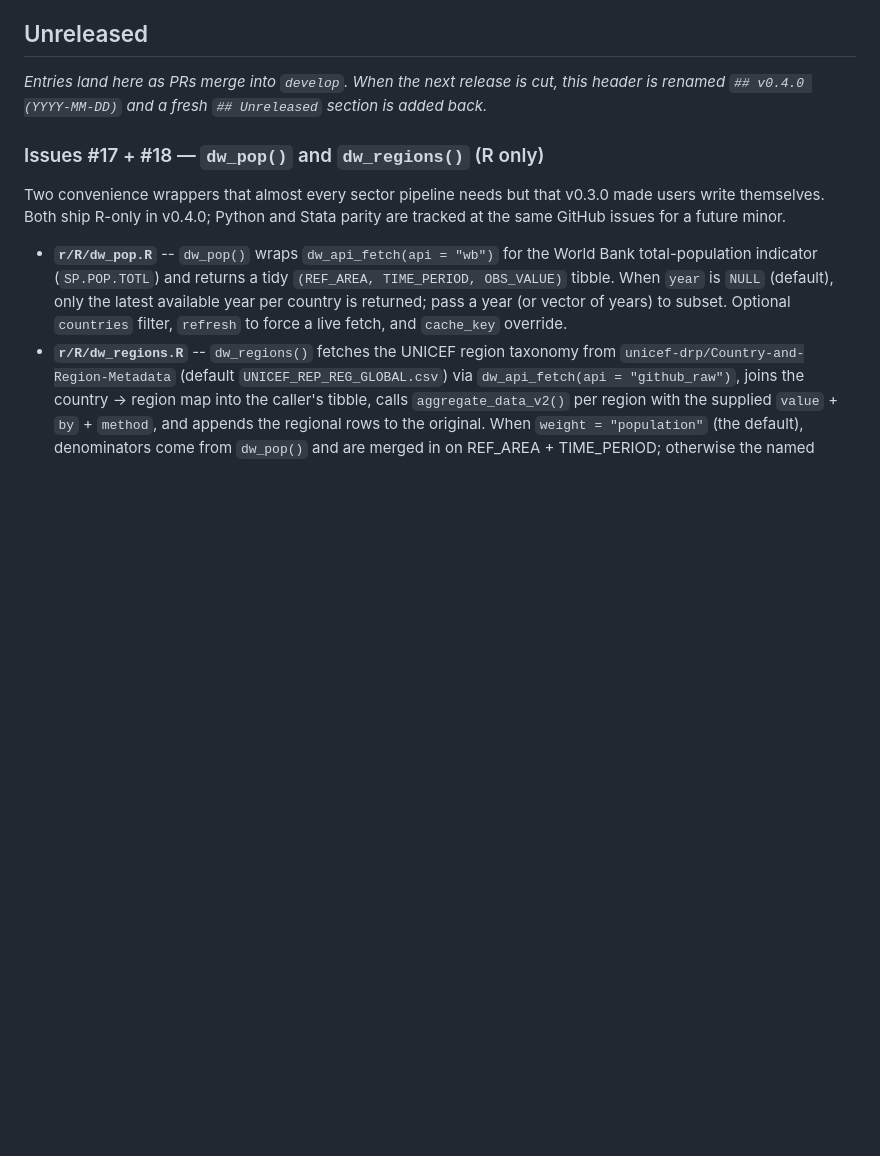
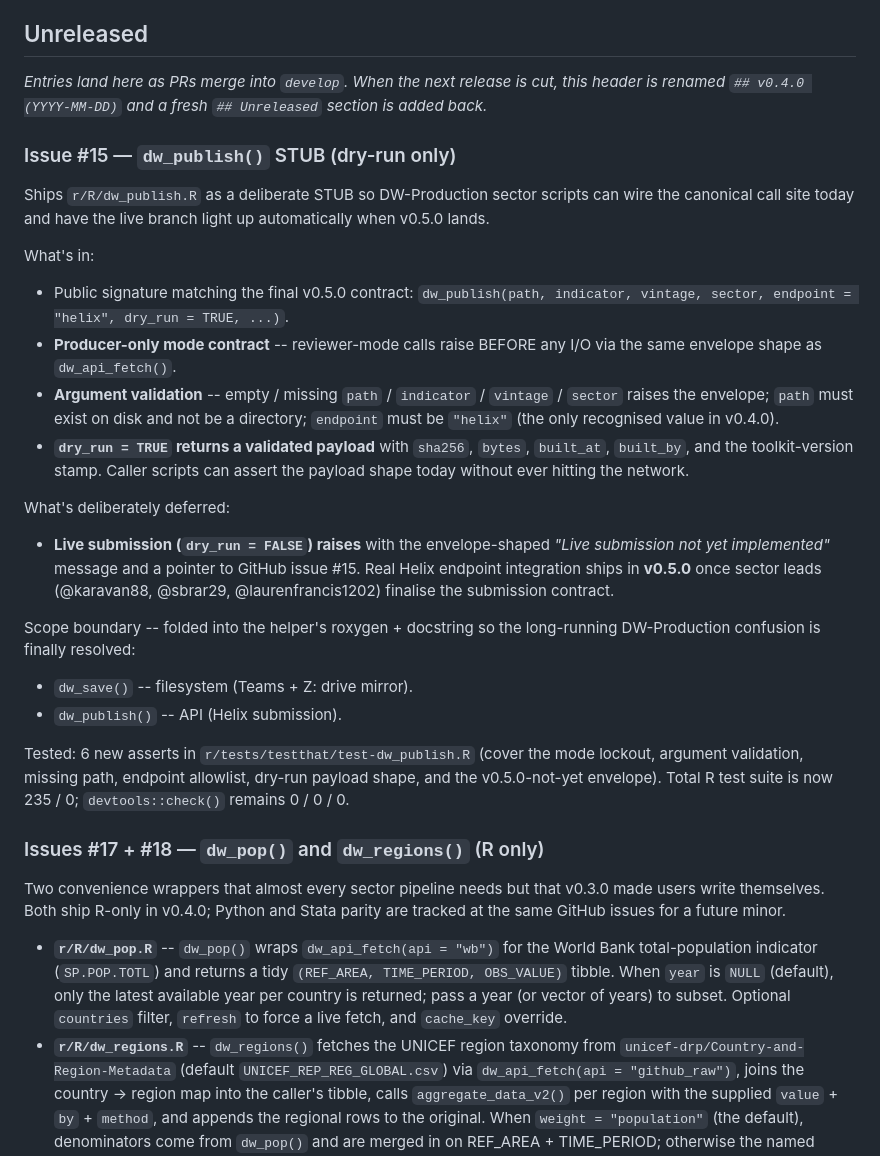
Before and after one commit to unicef-drp/cso-toolkit, a Markdown page: NEWS.md, the part around the change. GitHub-like rendering; blank space fills up the shorter version.

Commit message:
docs(news): #15 v0.4.0 dw_publish() STUB entry
Add a new `### Issue #15 -- dw_publish() STUB (dry-run only)` section
to NEWS.md `Unreleased`, immediately above the existing #17 + #18
block.

Documents:
* What ships in v0.4.0 (signature, mode contract, validation,
  dry-run payload shape).
* What's deferred to v0.5.0 (live Helix submission + sector-lead
  contract).
* The scope boundary against `dw_save()` (filesystem vs API).
* Test coverage (6 new asserts; full R suite 235 / 0;
  `R CMD check` 0 / 0 / 0).

Refs #15.

🤖 Generated with [Claude Code](https://claude.com/claude-code)

Co-Authored-By: Claude Opus 4.7 <noreply@anthropic.com>

```diff
--- a/NEWS.md
+++ b/NEWS.md
@@ -5,6 +5,48 @@
 _Entries land here as PRs merge into `develop`.  When the next release
 is cut, this header is renamed `## v0.4.0 (YYYY-MM-DD)` and a fresh
 `## Unreleased` section is added back._
+
+### Issue #15 — `dw_publish()` STUB (dry-run only)
+
+Ships `r/R/dw_publish.R` as a deliberate STUB so DW-Production sector
+scripts can wire the canonical call site today and have the live
+branch light up automatically when v0.5.0 lands.
+
+What's in:
+
+- Public signature matching the final v0.5.0 contract:
+  `dw_publish(path, indicator, vintage, sector, endpoint = "helix",
+   dry_run = TRUE, ...)`.
+- **Producer-only mode contract** -- reviewer-mode calls raise
+  BEFORE any I/O via the same envelope shape as `dw_api_fetch()`.
+- **Argument validation** -- empty / missing `path` / `indicator` /
+  `vintage` / `sector` raises the envelope; `path` must exist on
+  disk and not be a directory; `endpoint` must be `"helix"` (the
+  only recognised value in v0.4.0).
+- **`dry_run = TRUE` returns a validated payload** with `sha256`,
+  `bytes`, `built_at`, `built_by`, and the toolkit-version stamp.
+  Caller scripts can assert the payload shape today without ever
+  hitting the network.
+
+What's deliberately deferred:
+
+- **Live submission (`dry_run = FALSE`) raises** with the
+  envelope-shaped *"Live submission not yet implemented"* message
+  and a pointer to GitHub issue #15.  Real Helix endpoint
+  integration ships in **v0.5.0** once sector leads (@karavan88,
+  @sbrar29, @laurenfrancis1202) finalise the submission contract.
+
+Scope boundary -- folded into the helper's roxygen + docstring so
+the long-running DW-Production confusion is finally resolved:
+
+- `dw_save()` -- filesystem (Teams + Z: drive mirror).
+- `dw_publish()` -- API (Helix submission).
+
+Tested: 6 new asserts in
+`r/tests/testthat/test-dw_publish.R` (cover the mode lockout,
+argument validation, missing path, endpoint allowlist, dry-run
+payload shape, and the v0.5.0-not-yet envelope).  Total R test
+suite is now 235 / 0; `devtools::check()` remains 0 / 0 / 0.
 
 ### Issues #17 + #18 — `dw_pop()` and `dw_regions()` (R only)
 
```
